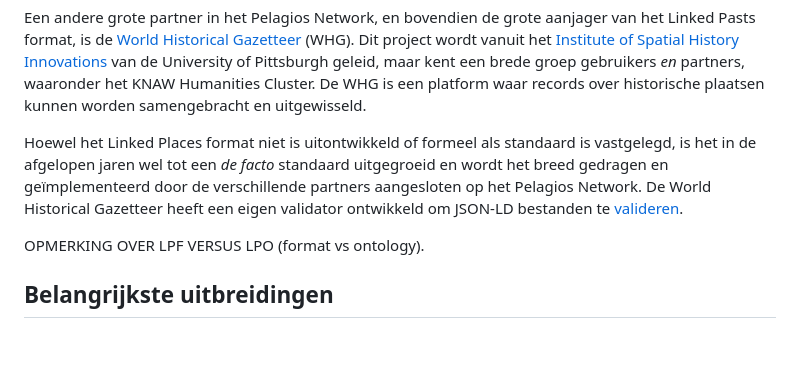
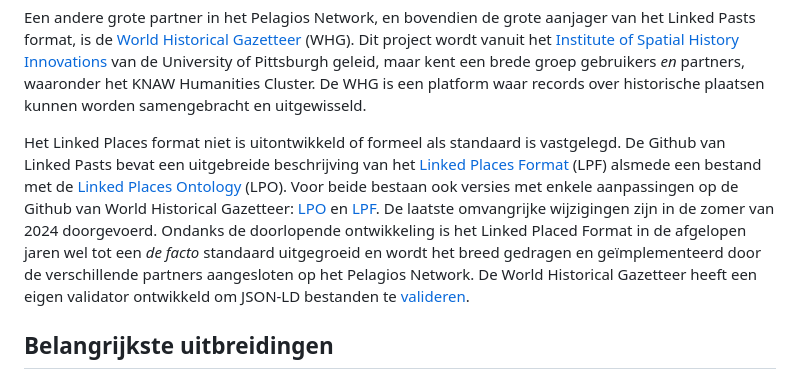
Before and after one commit to Geonovum/geooptijd, a Markdown page: 1_hoofdstuk1.md, the part around the change. GitHub-like rendering; blank space fills up the shorter version.

```diff
--- a/1_hoofdstuk1.md
+++ b/1_hoofdstuk1.md
@@ -46,9 +46,7 @@ Het Linked Places format is voortgekomen uit de bijeenkomsten van [Linked Pasts]
 
 Een andere grote partner in het Pelagios Network, en bovendien de grote aanjager van het Linked Pasts format, is de [World Historical Gazetteer](https://whgazetteer.org) (WHG). Dit project wordt vanuit het [Institute of Spatial History Innovations](https://www.ishi.pitt.edu) van de University of Pittsburgh geleid, maar kent een brede groep gebruikers _en_ partners, waaronder het KNAW Humanities Cluster. De WHG is een platform waar records over historische plaatsen kunnen worden samengebracht en uitgewisseld.
 
-Hoewel het Linked Places format niet is uitontwikkeld of formeel als standaard is vastgelegd, is het in de afgelopen jaren wel tot een _de facto_ standaard uitgegroeid en wordt het breed gedragen en geïmplementeerd door de verschillende partners aangesloten op het Pelagios Network. De World Historical Gazetteer heeft een eigen validator ontwikkeld om JSON-LD bestanden te [valideren](https://github.com/WorldHistoricalGazetteer/website/blob/staging/validation/static/lpf_v2.0.jsonld).
-
-OPMERKING OVER LPF VERSUS LPO (format vs ontology).
+Het Linked Places format niet is uitontwikkeld of formeel als standaard is vastgelegd. De Github van Linked Pasts bevat een uitgebreide beschrijving van het [Linked Places Format](https://github.com/LinkedPasts/linked-places-format?tab=readme-ov-file) (LPF) alsmede een bestand met de [Linked Places Ontology](https://github.com/LinkedPasts/linked-pasts-ontology/blob/main/lpo_latest.ttl#) (LPO). Voor beide bestaan ook versies met enkele aanpassingen op de Github van World Historical Gazetteer: [LPO](https://github.com/WorldHistoricalGazetteer/website/blob/staging/validation/static/lpo_v2.0.jsonld) en [LPF](https://github.com/WorldHistoricalGazetteer/website/blob/staging/validation/static/lpf_v2.0.jsonld). De laatste omvangrijke wijzigingen zijn in de zomer van 2024 doorgevoerd. Ondanks de doorlopende ontwikkeling is het Linked Placed Format in de afgelopen jaren wel tot een _de facto_ standaard uitgegroeid en wordt het breed gedragen en geïmplementeerd door de verschillende partners aangesloten op het Pelagios Network. De World Historical Gazetteer heeft een eigen validator ontwikkeld om JSON-LD bestanden te [valideren](https://github.com/WorldHistoricalGazetteer/website/tree/staging/validation/static).
 
 ## Belangrijkste uitbreidingen
 
```
